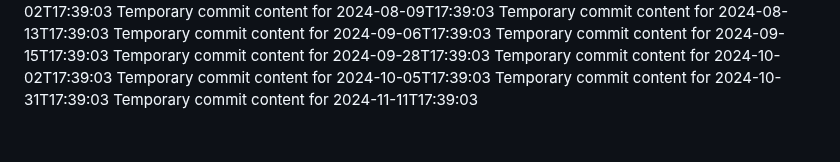
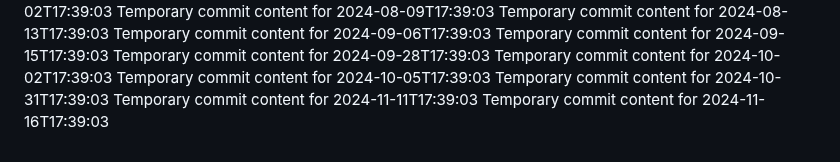
Before and after one commit to vinas1221/repo-742-p, a Markdown page: report.md, the part around the change. Drawn GitHub-style.

```diff
--- a/report.md
+++ b/report.md
@@ -178,3 +178,4 @@ Temporary commit content for 2024-10-02T17:39:03
 Temporary commit content for 2024-10-05T17:39:03
 Temporary commit content for 2024-10-31T17:39:03
 Temporary commit content for 2024-11-11T17:39:03
+Temporary commit content for 2024-11-16T17:39:03
```
